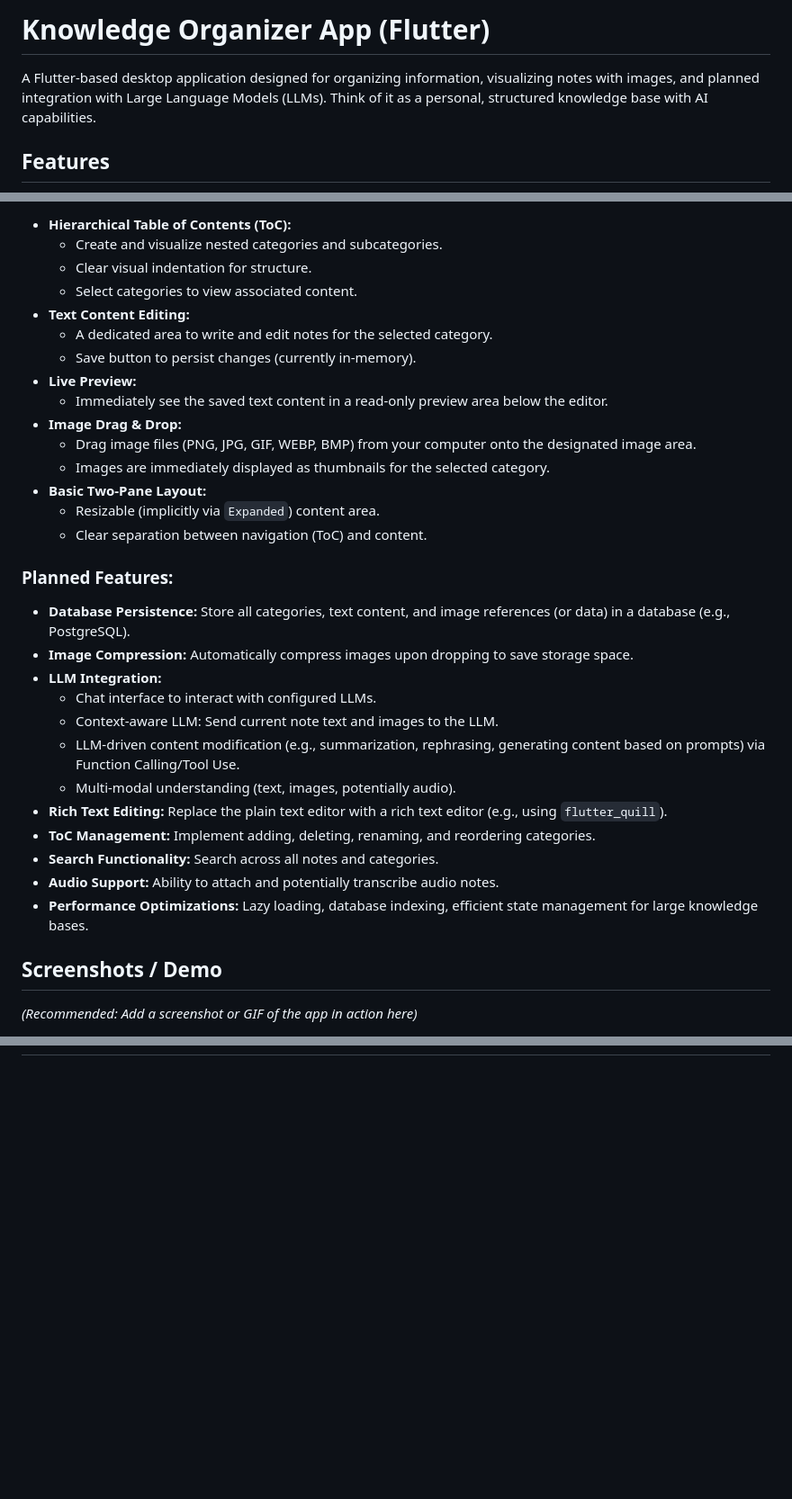
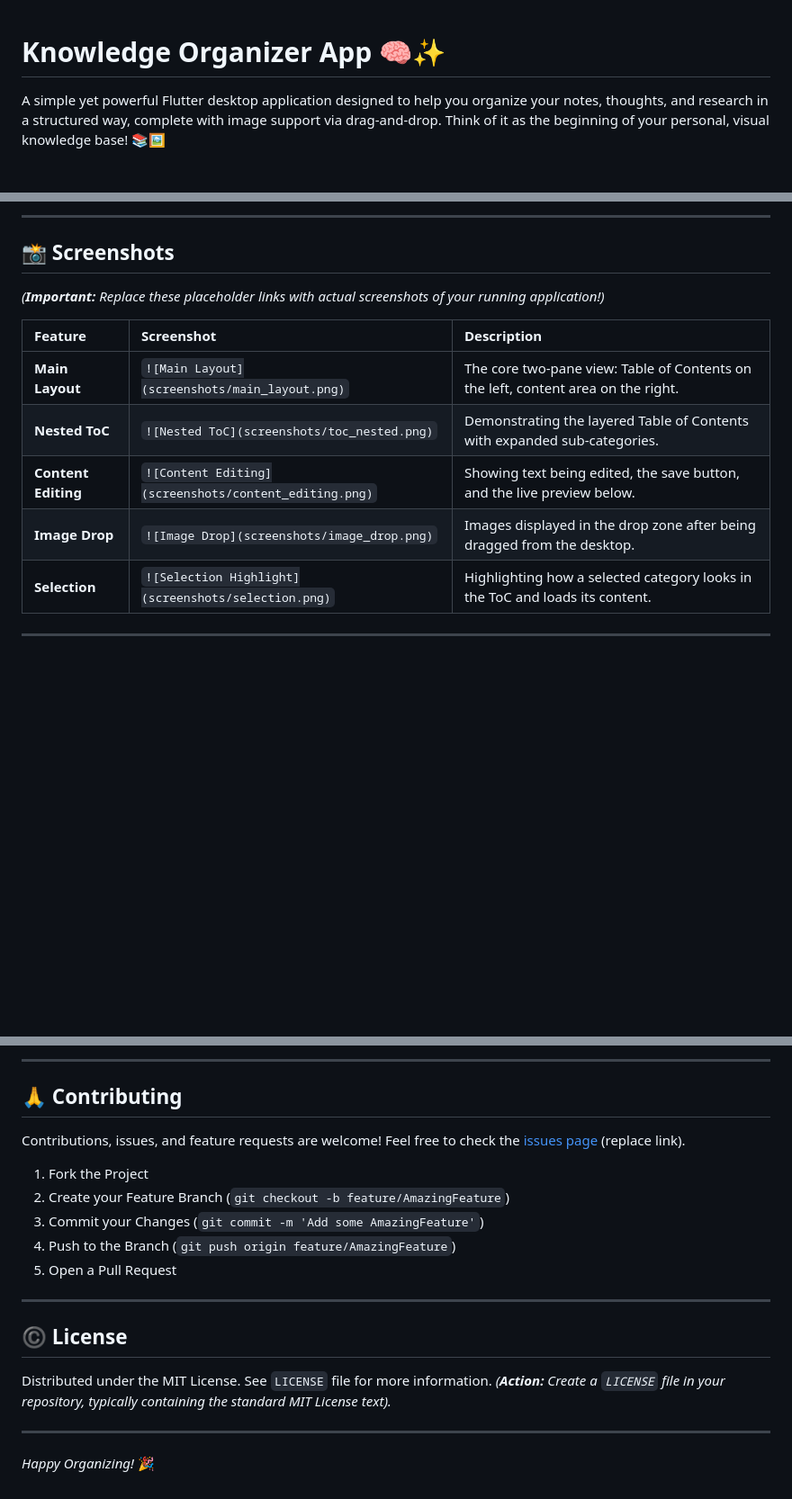
Before and after one commit to dori360/Second_brain, a Markdown page: README.md, 3 parts joined by grey strips. Shown at 90% size. Drawn GitHub-style; blank space fills up the shorter version.

```diff
--- a/README.md
+++ b/README.md
@@ -1,6 +1,5 @@
-# Knowledge Organizer App (Flutter)
 
-A Flutter-based desktop application designed for organizing information, visualizing notes with images, and planned integration with Large Language Models (LLMs). Think of it as a personal, structured knowledge base with AI capabilities.
+# Knowledge Organizer App 🧠✨
 
-## Features
+A simple yet powerful Flutter desktop application designed to help you organize your notes, thoughts, and research in a structured way, complete with image support via drag-and-drop. Think of it as the beginning of your personal, visual knowledge base! 📚🖼️
 
@@ -8,36 +9,17 @@ A Flutter-based desktop application designed for organizing information, visuali
 
-*   **Hierarchical Table of Contents (ToC):**
-    *   Create and visualize nested categories and subcategories.
-    *   Clear visual indentation for structure.
-    *   Select categories to view associated content.
-*   **Text Content Editing:**
-    *   A dedicated area to write and edit notes for the selected category.
-    *   Save button to persist changes (currently in-memory).
-*   **Live Preview:**
-    *   Immediately see the saved text content in a read-only preview area below the editor.
-*   **Image Drag & Drop:**
-    *   Drag image files (PNG, JPG, GIF, WEBP, BMP) from your computer onto the designated image area.
-    *   Images are immediately displayed as thumbnails for the selected category.
-*   **Basic Two-Pane Layout:**
-    *   Resizable (implicitly via `Expanded`) content area.
-    *   Clear separation between navigation (ToC) and content.
+---
 
-### Planned Features:
+## 📸 Screenshots
 
-*   **Database Persistence:** Store all categories, text content, and image references (or data) in a database (e.g., PostgreSQL).
-*   **Image Compression:** Automatically compress images upon dropping to save storage space.
-*   **LLM Integration:**
-    *   Chat interface to interact with configured LLMs.
-    *   Context-aware LLM: Send current note text and images to the LLM.
-    *   LLM-driven content modification (e.g., summarization, rephrasing, generating content based on prompts) via Function Calling/Tool Use.
-    *   Multi-modal understanding (text, images, potentially audio).
-*   **Rich Text Editing:** Replace the plain text editor with a rich text editor (e.g., using `flutter_quill`).
-*   **ToC Management:** Implement adding, deleting, renaming, and reordering categories.
-*   **Search Functionality:** Search across all notes and categories.
-*   **Audio Support:** Ability to attach and potentially transcribe audio notes.
-*   **Performance Optimizations:** Lazy loading, database indexing, efficient state management for large knowledge bases.
+*(**Important:** Replace these placeholder links with actual screenshots of your running application!)*
 
-## Screenshots / Demo
+| Feature             | Screenshot                                        | Description                                                                 |
+| :------------------ | :------------------------------------------------ | :-------------------------------------------------------------------------- |
+| **Main Layout**     | `![Main Layout](screenshots/main_layout.png)`     | The core two-pane view: Table of Contents on the left, content area on the right. |
+| **Nested ToC**      | `![Nested ToC](screenshots/toc_nested.png)`       | Demonstrating the layered Table of Contents with expanded sub-categories.   |
+| **Content Editing** | `![Content Editing](screenshots/content_editing.png)` | Showing text being edited, the save button, and the live preview below.     |
+| **Image Drop**      | `![Image Drop](screenshots/image_drop.png)`       | Images displayed in the drop zone after being dragged from the desktop.     |
+| **Selection**       | `![Selection Highlight](screenshots/selection.png)` | Highlighting how a selected category looks in the ToC and loads its content. |
 
-*(Recommended: Add a screenshot or GIF of the app in action here)*
+---
 
@@ -80,0 +120,21 @@ A Flutter-based desktop application designed for organizing information, visuali
+---
+
+## 🙏 Contributing
+
+Contributions, issues, and feature requests are welcome! Feel free to check the [issues page](https://github.com/your-username/knowledge-organizer-v2/issues) (replace link).
+
+1.  Fork the Project
+2.  Create your Feature Branch (`git checkout -b feature/AmazingFeature`)
+3.  Commit your Changes (`git commit -m 'Add some AmazingFeature'`)
+4.  Push to the Branch (`git push origin feature/AmazingFeature`)
+5.  Open a Pull Request
+
+---
+
+## ©️ License
+
+Distributed under the MIT License. See `LICENSE` file for more information. *(**Action:** Create a `LICENSE` file in your repository, typically containing the standard MIT License text).*
+
+---
+
+*Happy Organizing!* 🎉
```
Also changed, not shown: other parts of README.md (+76 -17 lines).
